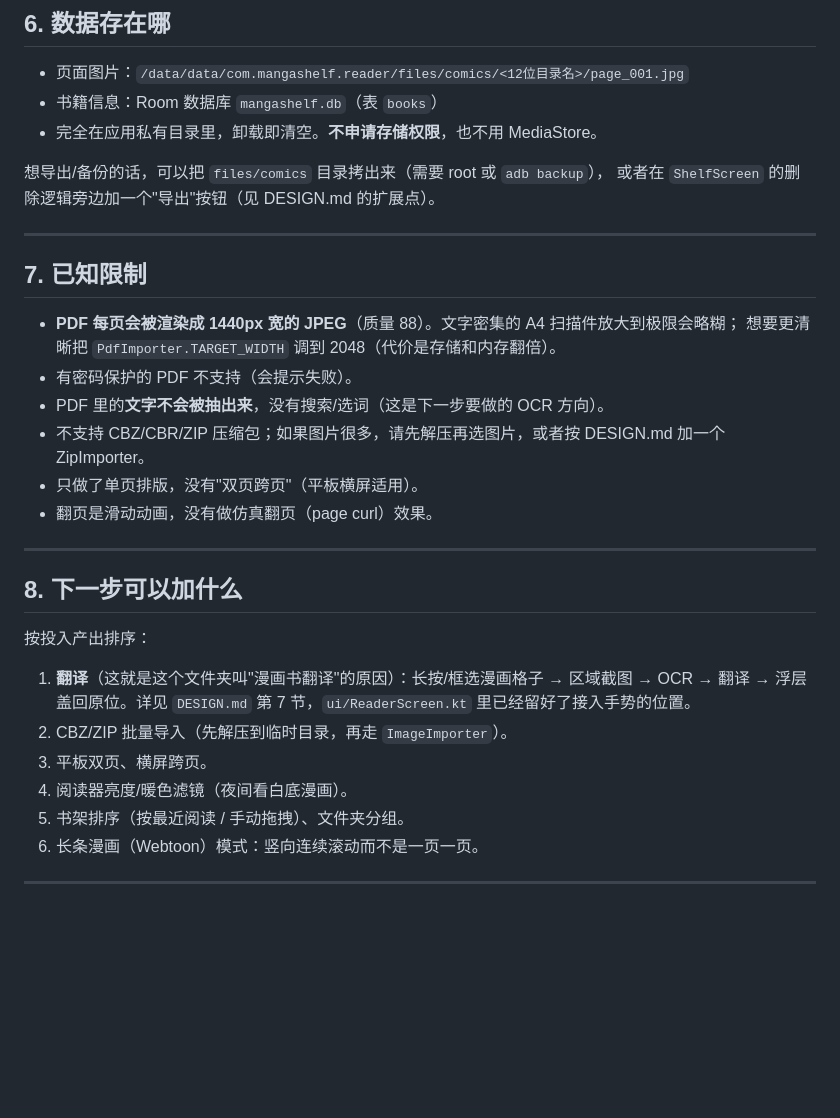
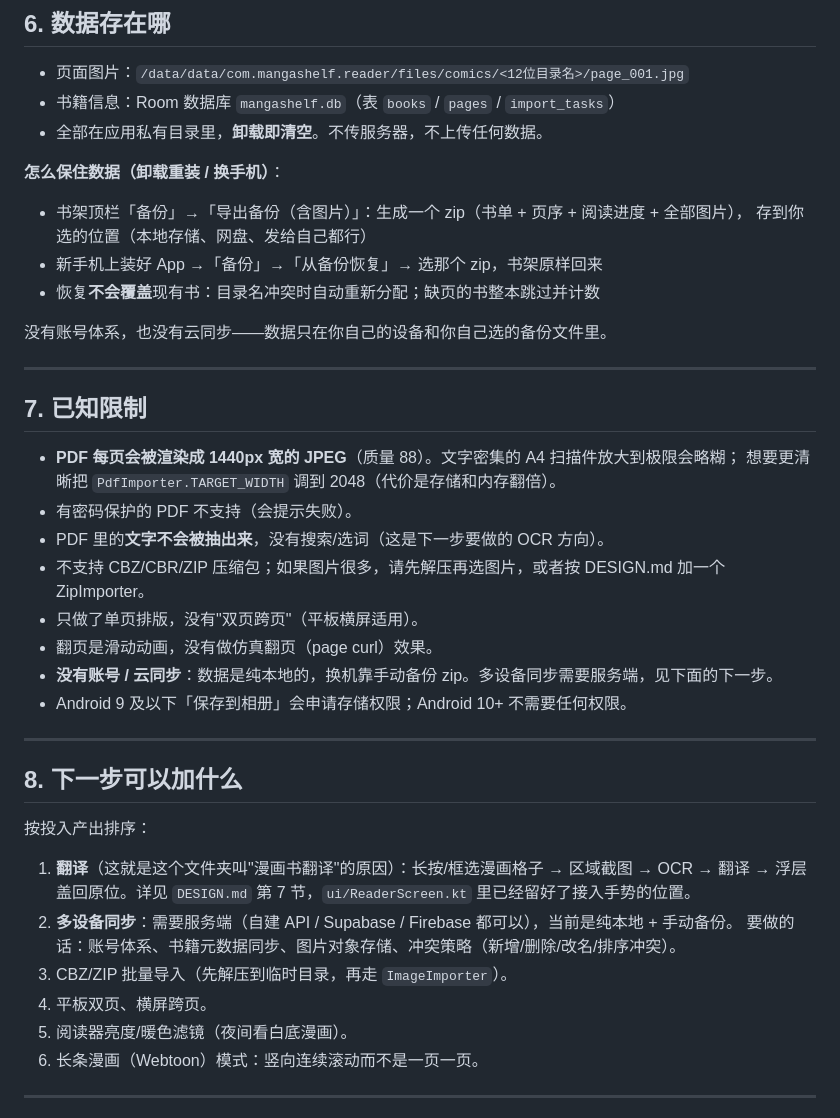
Before and after one commit to 135790135790a/-pdf-apk, a Markdown page: README.md, the part around one of its changes. Drawn GitHub-style; blank space fills up the shorter version.

Commit message:
docs(v1.5.2): README 与版本记录更新
- README：功能清单补批量导入/导入排序/中断恢复/备份恢复/保存到相册；
  数据章节改写为「怎么保住数据」；已知限制补无账号云同步；下一步加多设备同步
- 版本记录：加 v1.5.2 章节与表格行（含 SHA-256、验收结论、未做真机验证的说明）
- 附带 APK 漫画书架-v1.5.2.apk（6.89 MB）

```diff
--- a/README.md
+++ b/README.md
@@ -161,11 +168,17 @@ adb install -r app\build\outputs\apk\release\app-release.apk
 ## 6. 数据存在哪
 
 - 页面图片：`/data/data/com.mangashelf.reader/files/comics/<12位目录名>/page_001.jpg`
-- 书籍信息：Room 数据库 `mangashelf.db`（表 `books`）
-- 完全在应用私有目录里，卸载即清空。**不申请存储权限**，也不用 MediaStore。
+- 书籍信息：Room 数据库 `mangashelf.db`（表 `books` / `pages` / `import_tasks`）
+- 全部在应用私有目录里，**卸载即清空**。不传服务器，不上传任何数据。
 
-想导出/备份的话，可以把 `files/comics` 目录拷出来（需要 root 或 `adb backup`），
-或者在 `ShelfScreen` 的删除逻辑旁边加一个"导出"按钮（见 DESIGN.md 的扩展点）。
+**怎么保住数据（卸载重装 / 换手机）**：
+
+- 书架顶栏「备份」→「导出备份（含图片）」：生成一个 zip（书单 + 页序 + 阅读进度 + 全部图片），
+  存到你选的位置（本地存储、网盘、发给自己都行）
+- 新手机上装好 App →「备份」→「从备份恢复」→ 选那个 zip，书架原样回来
+- 恢复**不会覆盖**现有书：目录名冲突时自动重新分配；缺页的书整本跳过并计数
+
+没有账号体系，也没有云同步——数据只在你自己的设备和你自己选的备份文件里。
 
 ---
 
@@ -178,6 +191,8 @@ adb install -r app\build\outputs\apk\release\app-release.apk
 - 不支持 CBZ/CBR/ZIP 压缩包；如果图片很多，请先解压再选图片，或者按 DESIGN.md 加一个 ZipImporter。
 - 只做了单页排版，没有"双页跨页"（平板横屏适用）。
 - 翻页是滑动动画，没有做仿真翻页（page curl）效果。
+- **没有账号 / 云同步**：数据是纯本地的，换机靠手动备份 zip。多设备同步需要服务端，见下面的下一步。
+- Android 9 及以下「保存到相册」会申请存储权限；Android 10+ 不需要任何权限。
 
 ---
 
@@ -186,10 +201,11 @@ adb install -r app\build\outputs\apk\release\app-release.apk
 按投入产出排序：
 
 1. **翻译**（这就是这个文件夹叫"漫画书翻译"的原因）：长按/框选漫画格子 → 区域截图 → OCR → 翻译 → 浮层盖回原位。详见 `DESIGN.md` 第 7 节，`ui/ReaderScreen.kt` 里已经留好了接入手势的位置。
-2. CBZ/ZIP 批量导入（先解压到临时目录，再走 `ImageImporter`）。
-3. 平板双页、横屏跨页。
-4. 阅读器亮度/暖色滤镜（夜间看白底漫画）。
-5. 书架排序（按最近阅读 / 手动拖拽）、文件夹分组。
+2. **多设备同步**：需要服务端（自建 API / Supabase / Firebase 都可以），当前是纯本地 + 手动备份。
+   要做的话：账号体系、书籍元数据同步、图片对象存储、冲突策略（新增/删除/改名/排序冲突）。
+3. CBZ/ZIP 批量导入（先解压到临时目录，再走 `ImageImporter`）。
+4. 平板双页、横屏跨页。
+5. 阅读器亮度/暖色滤镜（夜间看白底漫画）。
 6. 长条漫画（Webtoon）模式：竖向连续滚动而不是一页一页。
 
 ---
```
Also changed, not shown: other parts of README.md (+11 -4 lines), 版本记录.md (+50 -1 lines).
